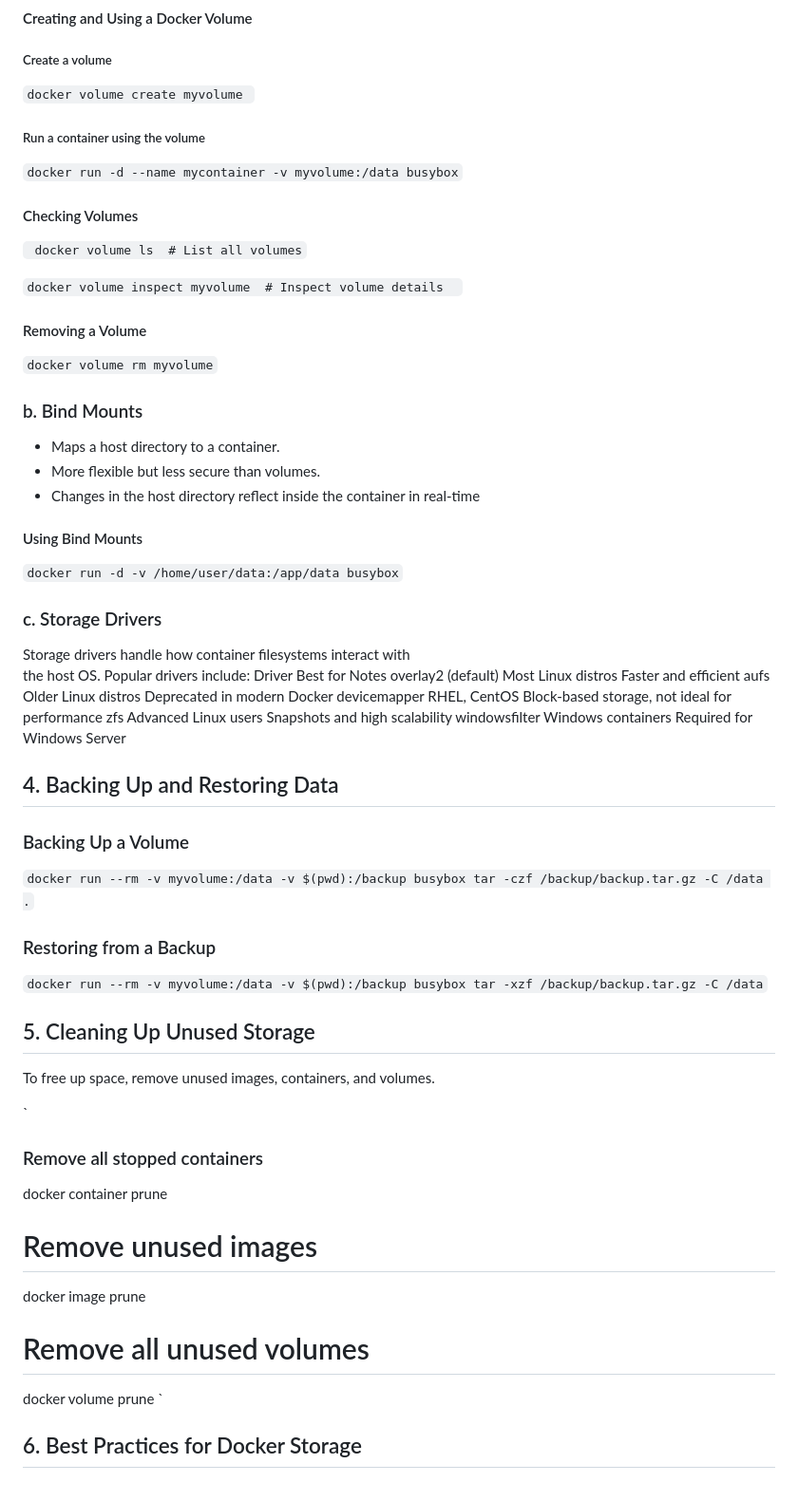
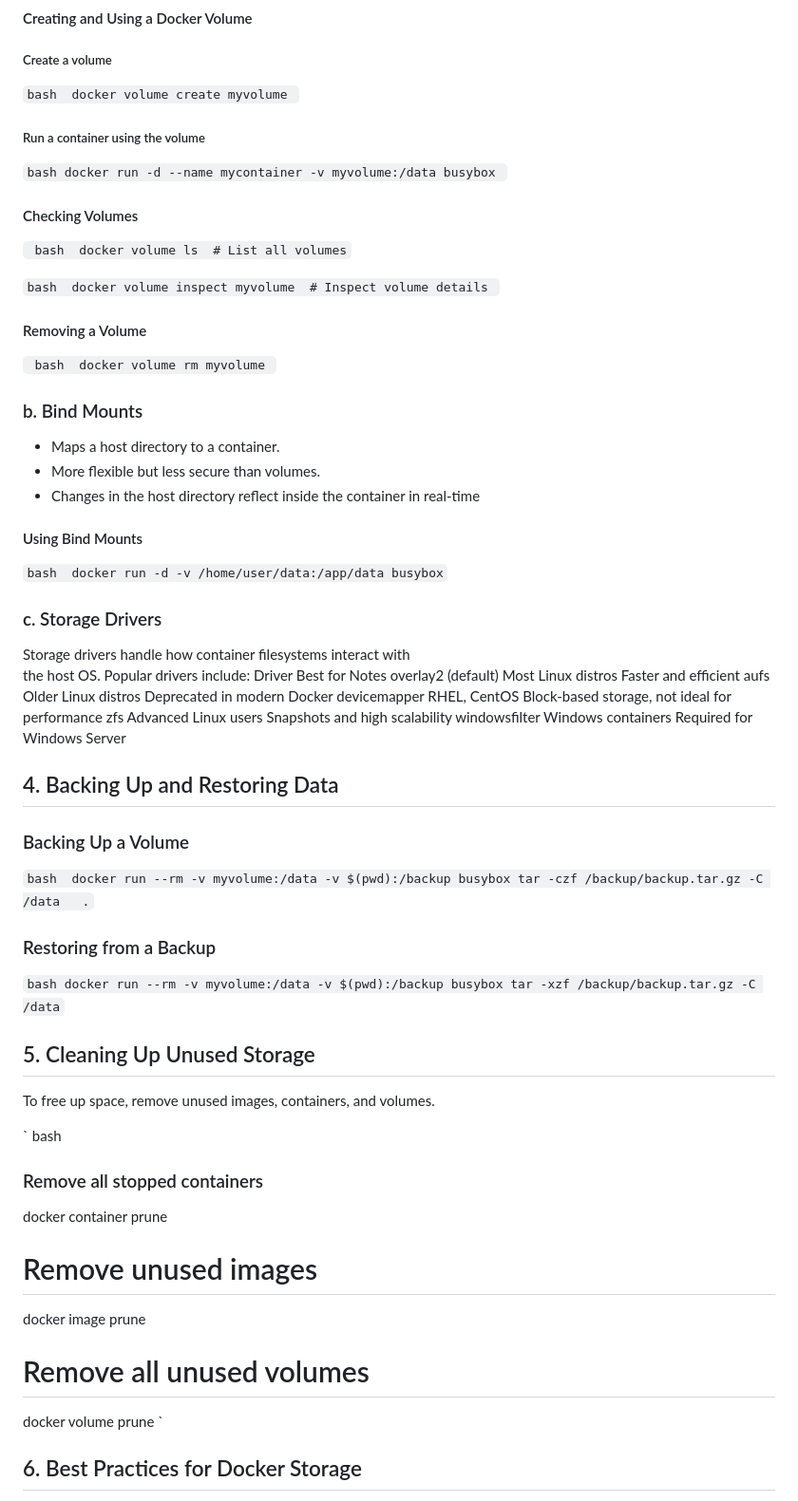
Before and after one commit to yelmame/docker-study, a Markdown page: README (1).md, the part around the change. Shown at 95% size. Rendered like a GitHub page.

```diff
--- a/README (1).md
+++ b/README (1).md
@@ -55,18 +55,31 @@ docker run --tmpfs /app/cache busybox
 #### Creating and Using a Docker Volume
 
   ##### Create a volume
-  `docker volume create myvolume `
+  `
+  bash
+  docker volume create myvolume
+  `
   ##### Run a container using the volume
    `
-docker run -d --name mycontainer -v myvolume:/data busybox `
+   bash
+    docker run -d --name mycontainer -v myvolume:/data busybox
+    `
 
   #### Checking Volumes
-  ` docker volume ls  # List all volumes`
+  `
+  bash
+  docker volume ls  # List all volumes
+  `
 
-  `docker volume inspect myvolume  # Inspect volume details
+  `
+  bash
+  docker volume inspect myvolume  # Inspect volume details
   `
   #### Removing a Volume
-  ` docker volume rm myvolume `
+  `
+  bash
+  docker volume rm myvolume
+  `
 
 ###   b. Bind Mounts
   - Maps a host directory to a container.
@@ -75,6 +88,7 @@ docker run -d --name mycontainer -v myvolume:/data busybox `
     real-time
   #### Using Bind Mounts
    `
+   bash
    docker run -d -v /home/user/data:/app/data busybox
    `
 
@@ -92,25 +106,28 @@ docker run -d --name mycontainer -v myvolume:/data busybox `
 
 ## 4. Backing Up and Restoring Data
   ### Backing Up a Volume
-`
-    docker run --rm -v myvolume:/data -v $(pwd):/backup busybox tar -czf /backup/backup.tar.gz -C /data .
-`
+  `
+  bash
+  docker run --rm -v myvolume:/data -v $(pwd):/backup busybox tar -czf /backup/backup.tar.gz -C /data   .
+  `
   ### Restoring from a Backup
-`
-docker run --rm -v myvolume:/data -v $(pwd):/backup busybox tar -xzf /backup/backup.tar.gz -C /data
-`
+  `
+  bash
+  docker run --rm -v myvolume:/data -v $(pwd):/backup busybox tar -xzf /backup/backup.tar.gz -C /data
+  `
 ## 5. Cleaning Up Unused Storage
 To free up space, remove unused images, containers, and volumes.
 
-`
+  `
+  bash
   ### Remove all stopped containers
-docker container prune
-# Remove unused images
-docker image prune
+  docker container prune
+  # Remove unused images
+  docker image prune
 
-# Remove all unused volumes
-docker volume prune
-`
+  # Remove all unused volumes
+  docker volume prune
+  `
 ## 6. Best Practices for Docker Storage
 
   1. Use Volumes for Persistent Data – Volumes are more secure and optimized than bind mounts.
```
